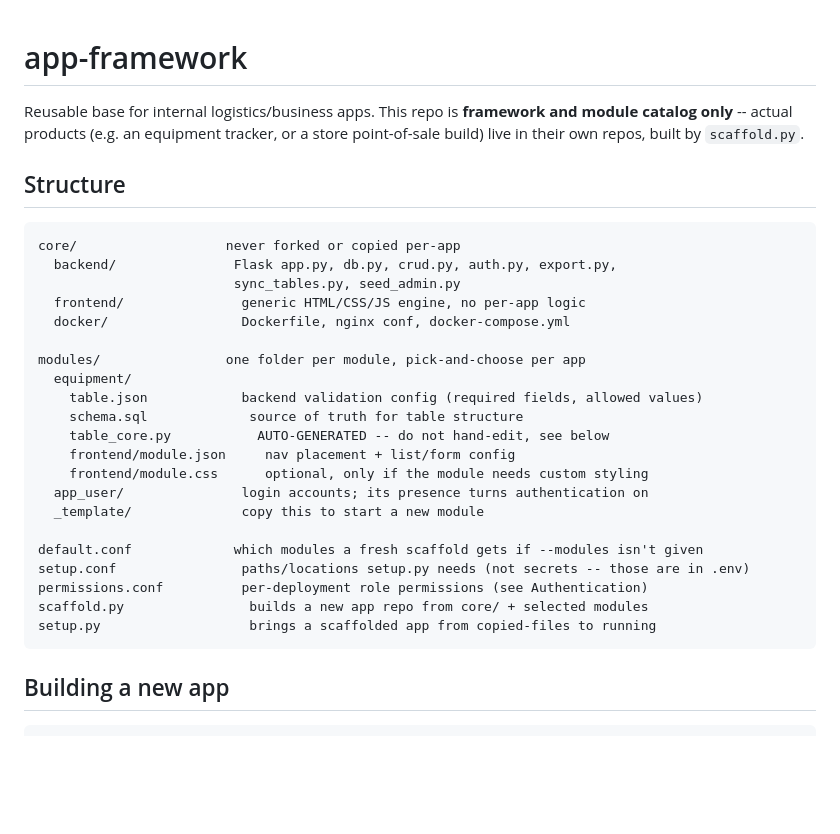
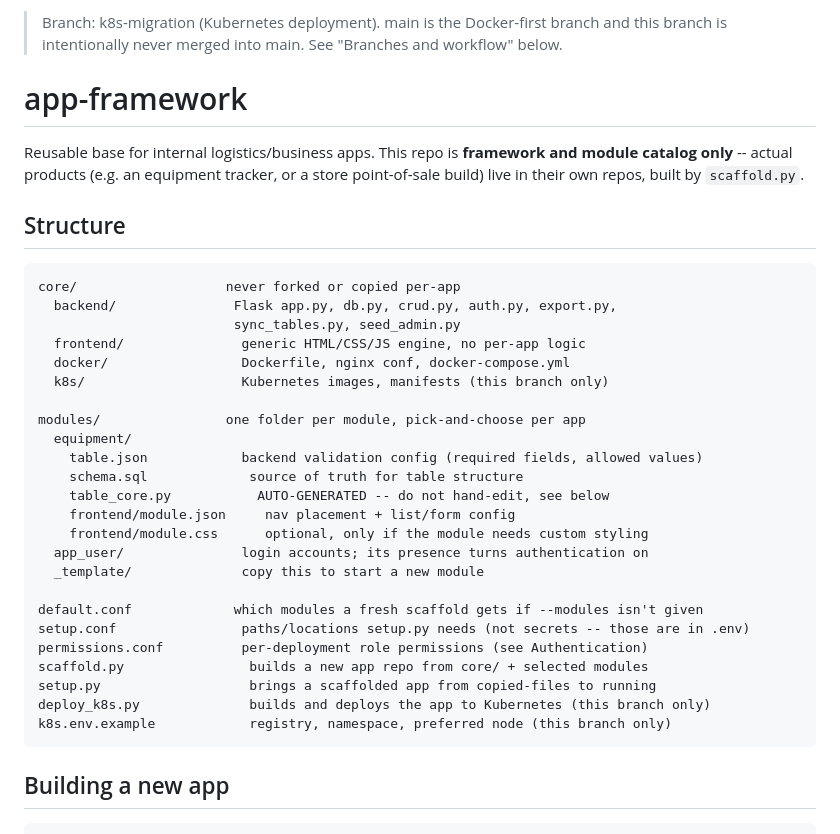
Before and after one commit to CScarletF/app-framework, a Markdown page: README.md, the part around one of its changes. Rendered like a GitHub page; blank space fills up the shorter version.

````diff
--- a/README.md
+++ b/README.md
@@ -1,3 +1,6 @@
+> Branch: k8s-migration (Kubernetes deployment). main is the Docker-first branch and this
+> branch is intentionally never merged into main. See "Branches and workflow" below.
+
 # app-framework
 
 Reusable base for internal logistics/business apps. This repo is
@@ -13,6 +16,7 @@ core/                   never forked or copied per-app
                          sync_tables.py, seed_admin.py
   frontend/               generic HTML/CSS/JS engine, no per-app logic
   docker/                 Dockerfile, nginx conf, docker-compose.yml
+  k8s/                    Kubernetes images, manifests (this branch only)
 
 modules/                one folder per module, pick-and-choose per app
   equipment/
@@ -29,6 +33,8 @@ setup.conf                paths/locations setup.py needs (not secrets -- those a
 permissions.conf          per-deployment role permissions (see Authentication)
 scaffold.py                builds a new app repo from core/ + selected modules
 setup.py                   brings a scaffolded app from copied-files to running
+deploy_k8s.py              builds and deploys the app to Kubernetes (this branch only)
+k8s.env.example            registry, namespace, preferred node (this branch only)
 ```
 
 ## Building a new app
````
Also changed, not shown: other parts of README.md (+69 -0 lines).
